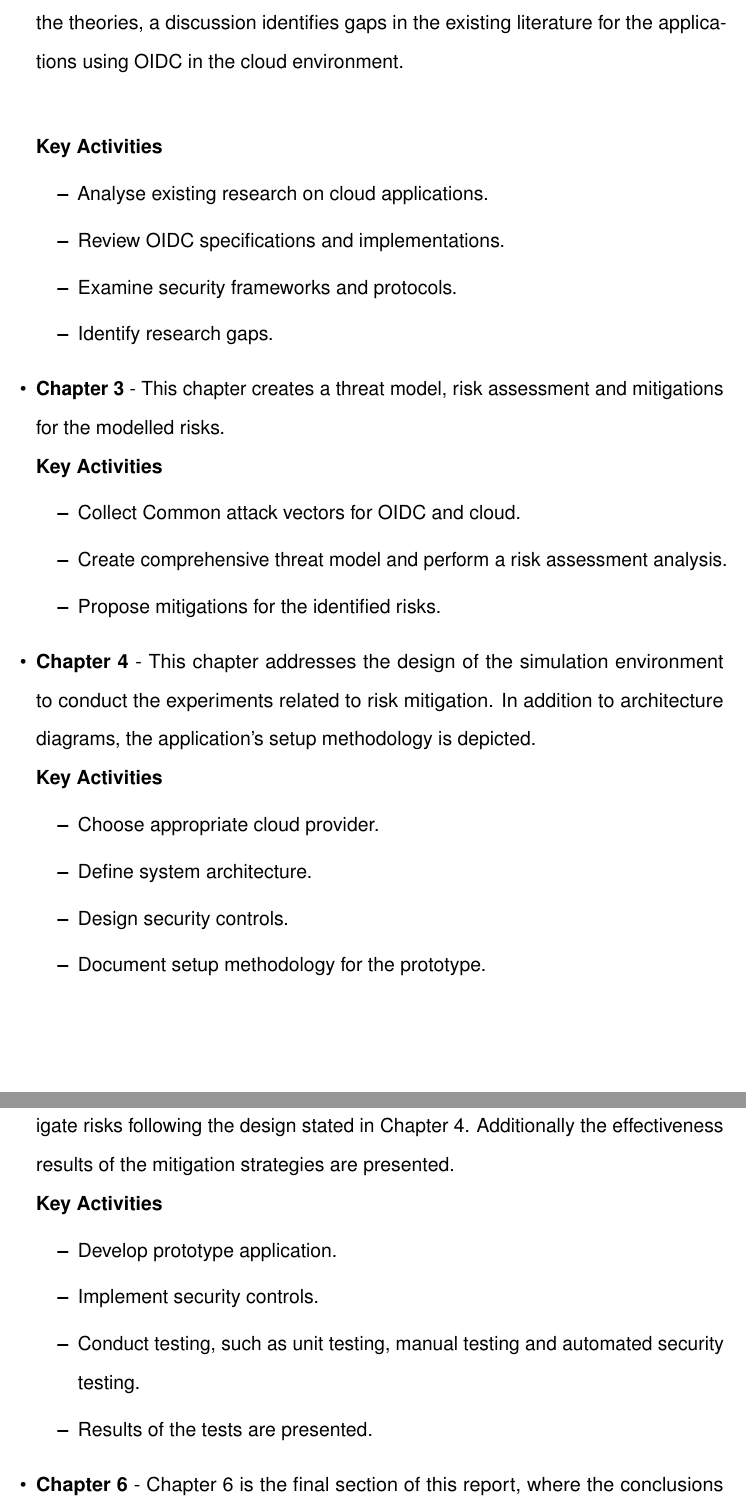
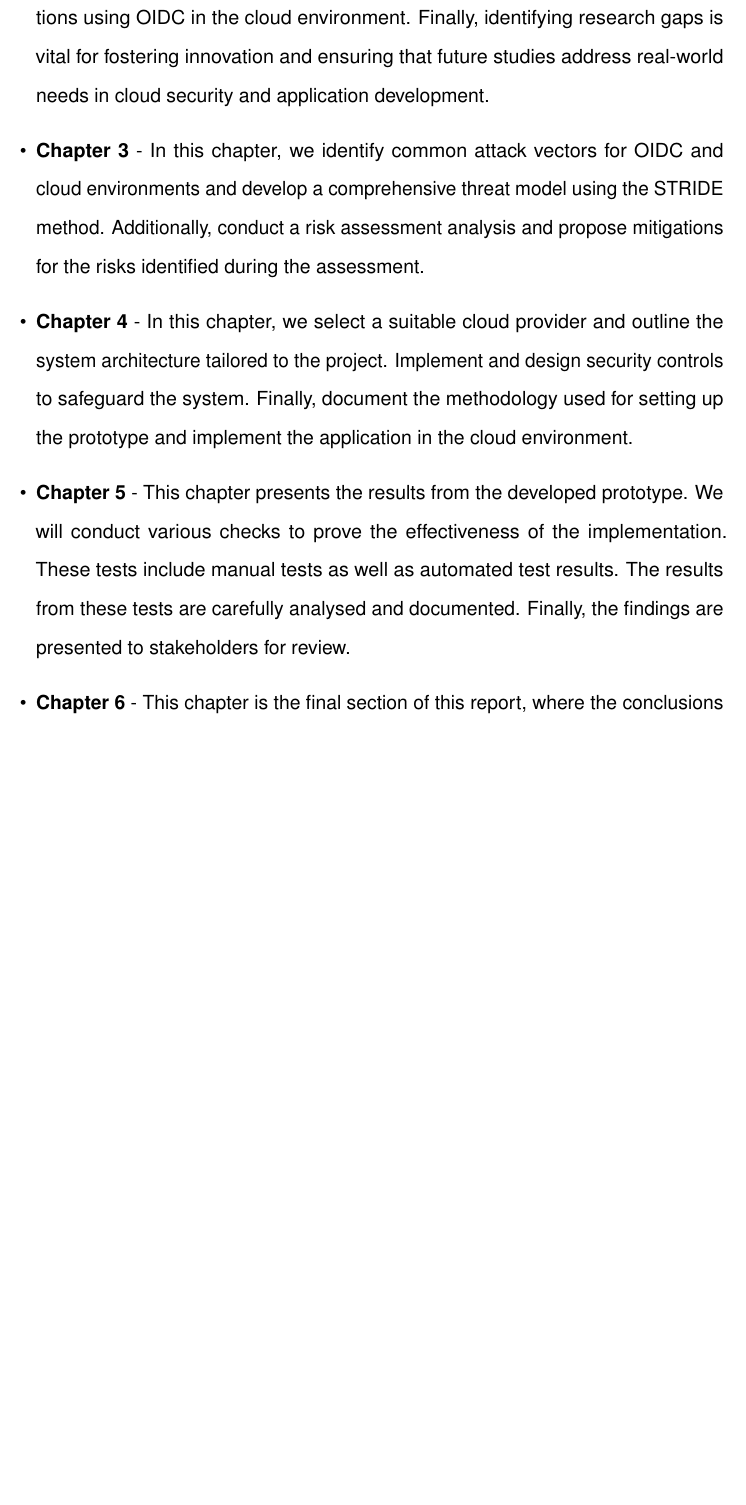
Before and after one commit to prannoymulmi/Msc-Thesis--OIDC, a LaTeX thesis (main.tex, which reads intro.tex): two parts of pages 18 and 19 of 122 before the commit and part of page 18 of 121 after it, the two joined at a grey line, cut at the place of the change, the shorter picture padded with empty space. Compiled offline with pdfLaTeX.

Commit message:
Added outline for final

```diff
--- a/intro.tex
+++ b/intro.tex
@@ -115,42 +109,11 @@ This master's thesis project outlines six chapters:
 
     \item \textbf{Chapter 2} - This chapter analyses existing work from research papers, journals, documentation, books, conference papers, theses and other scholarly sources concerning cloud application and OIDC.
-    In addition to analysing and summarising the theories, a discussion identifies gaps in the existing literature for the applications using OIDC in the cloud environment.\newline
+    In addition to analysing and summarising the theories, a discussion identifies gaps in the existing literature for the applications using OIDC in the cloud environment. Finally, identifying research gaps is vital for fostering innovation and ensuring that future studies address real-world needs in cloud security and application development.
 
-    \textbf{Key Activities}
-    \begin{itemize}
-        \item Analyse existing research on cloud applications.
-        \item Review OIDC specifications and implementations.
-        \item Examine security frameworks and protocols.
-        \item Identify research gaps.
-    \end{itemize}
+    \item \textbf{Chapter 3} - In this chapter, we identify common attack vectors for OIDC and cloud environments and develop a comprehensive threat model using the STRIDE method. Additionally, conduct a risk assessment analysis and propose mitigations for the risks identified during the assessment.
 
-    \item \textbf{Chapter 3} - This chapter creates a threat model, risk assessment and mitigations for the modelled risks. \newline
-    \textbf{Key Activities}
-    \begin{itemize}
-        \item Collect Common attack vectors for OIDC and cloud.
-        \item Create comprehensive threat model and perform a risk assessment analysis.
-        \item Propose mitigations for the identified risks.
-    \end{itemize}
+    \item \textbf{Chapter 4} - In this chapter, we select a suitable cloud provider and outline the system architecture tailored to the project. Implement and design security controls to safeguard the system. Finally, document the methodology used for setting up the prototype and implement the application in the cloud environment.
 
-    \item \textbf{Chapter 4} - This chapter addresses the design of the simulation environment to conduct the experiments related to risk mitigation.
-    In addition to architecture diagrams, the application's setup methodology is depicted.\newline
-   \textbf{Key Activities}
-   \begin{itemize}
-        \item Choose appropriate cloud provider.
-        \item Define system architecture.
-        \item Design security controls.
-        \item Document setup methodology for the prototype.
-    \end{itemize}
+    \item \textbf{Chapter 5} - This chapter presents the results from the developed prototype. We will conduct various checks to prove the effectiveness of the implementation. These tests include manual tests as well as automated test results. The results from these tests are carefully analysed and documented. Finally, the findings are presented to stakeholders for review.
 
-    \item \textbf{Chapter 5} - This Chapter details the implementation of a prototype solution to mitigate risks following the design stated in Chapter 4. Additionally the effectiveness results of the mitigation strategies are presented.\newline
-       \textbf{Key Activities}
-   \begin{itemize}
-        \item Develop prototype application.
-        \item Implement security controls.
-        \item Conduct testing, such as unit testing, manual testing and automated security testing.
-        \item Results of the tests are presented.
-    \end{itemize}
-
-    \item \textbf{Chapter 6} - Chapter 6 is the final section of this report, where the conclusions from the investigations and the future work that can be done to this research are presented.\newline
-       \textbf{Key Activities}
-        \begin{itemize}
+    \item \textbf{Chapter 6} - This chapter is the final section of this report, where the conclusions from the investigations and the future work that can be done to this research are presented. Future research directions should explore unresolved questions and expand on the established findings to deepen knowledge in the field.
```
Also changed, not shown: lit_review.tex (+3 -3 lines), intro.tex (13 more changed lines).
